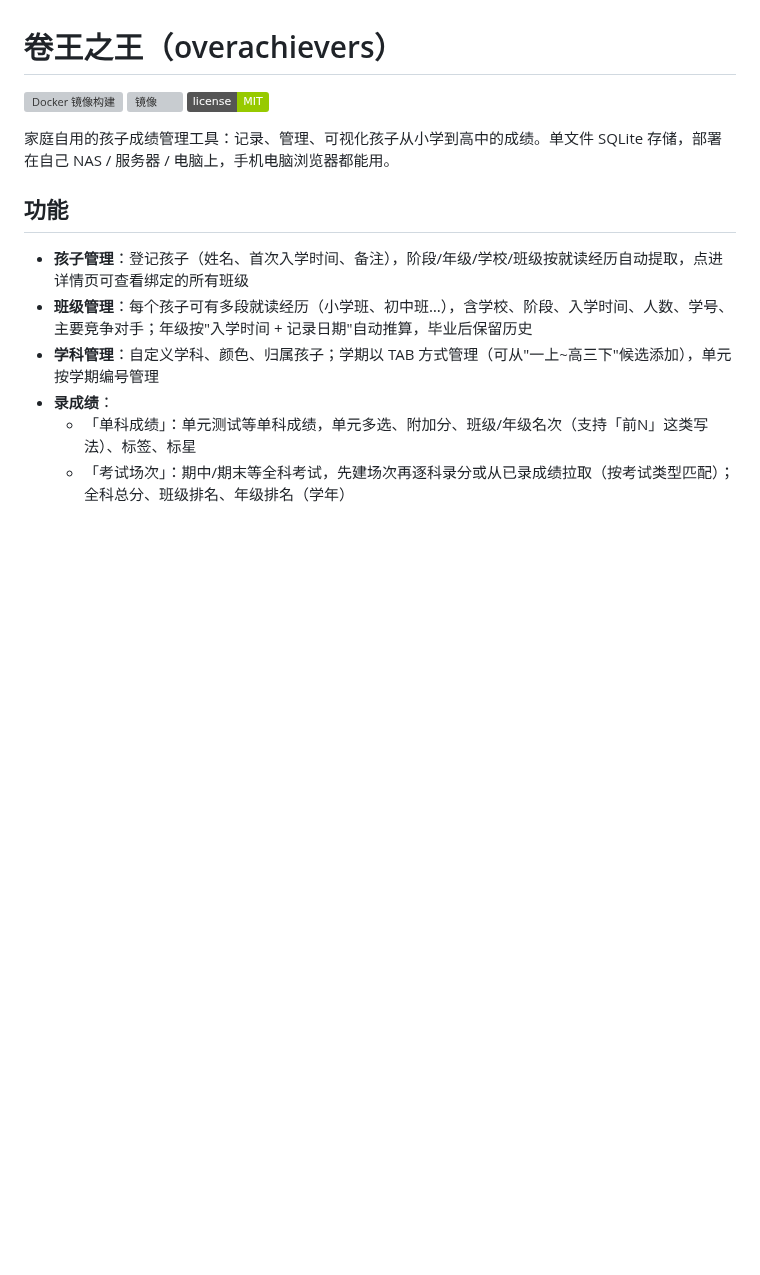
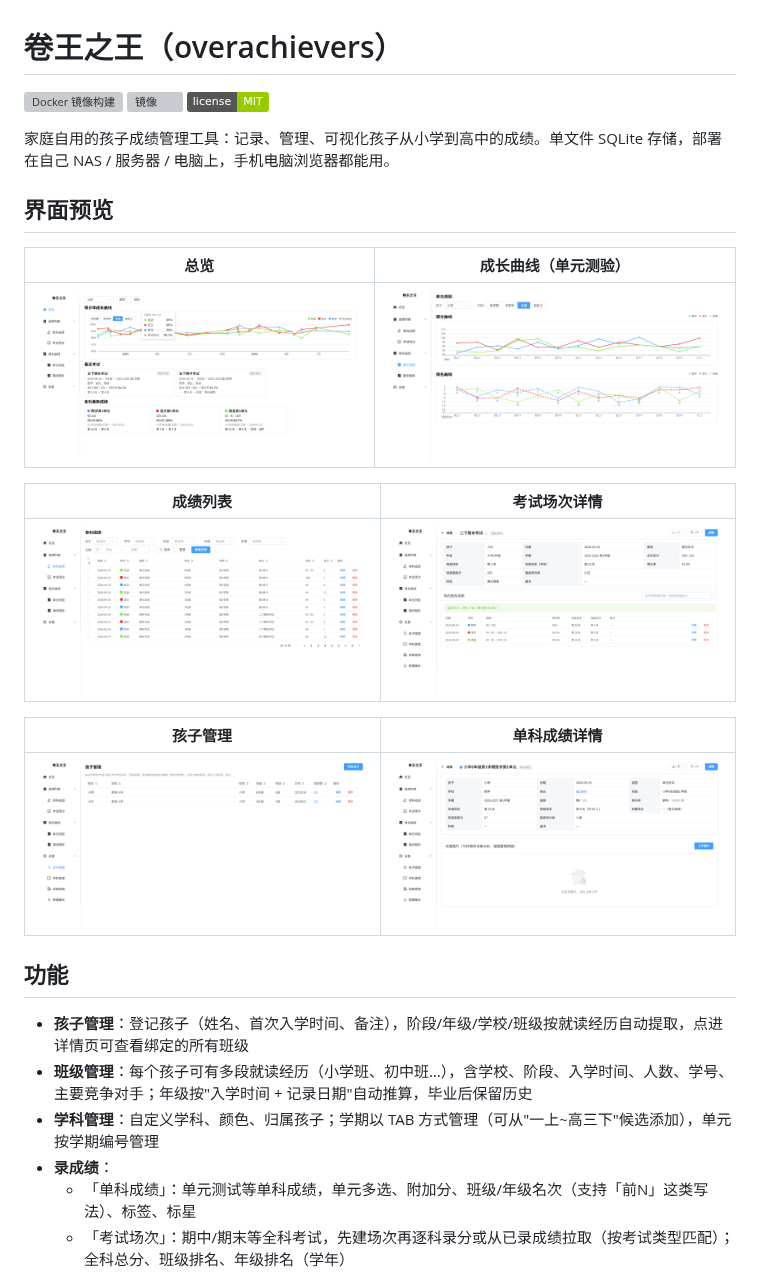
Before and after one commit to xuhaosl/overachievers, a Markdown page: README.md, the part around the change. Drawn GitHub-style; pictures changed too: docs/screenshots/charts-unit.png (added), docs/screenshots/children.png (added), docs/screenshots/exam-detail.png (added); badges without logos; blank space fills up the shorter version; grey boxes are pictures that could not be loaded.

Commit message:
README：新增界面预览（6 张截图，已化名处理）

```diff
--- a/README.md
+++ b/README.md
@@ -5,6 +5,20 @@
 [![License: MIT](https://img.shields.io/badge/license-MIT-green)](LICENSE)
 
 家庭自用的孩子成绩管理工具：记录、管理、可视化孩子从小学到高中的成绩。单文件 SQLite 存储，部署在自己 NAS / 服务器 / 电脑上，手机电脑浏览器都能用。
+
+## 界面预览
+
+| 总览 | 成长曲线（单元测验） |
+|---|---|
+| ![总览](docs/screenshots/overview.png) | ![成长曲线](docs/screenshots/charts-unit.png) |
+
+| 成绩列表 | 考试场次详情 |
+|---|---|
+| ![成绩列表](docs/screenshots/score-list.png) | ![考试场次详情](docs/screenshots/exam-detail.png) |
+
+| 孩子管理 | 单科成绩详情 |
+|---|---|
+| ![孩子管理](docs/screenshots/children.png) | ![单科成绩详情](docs/screenshots/score-detail.png) |
 
 ## 功能
 
```
